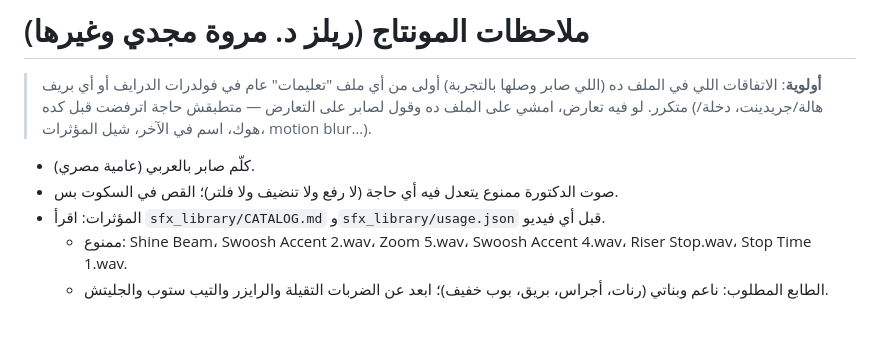
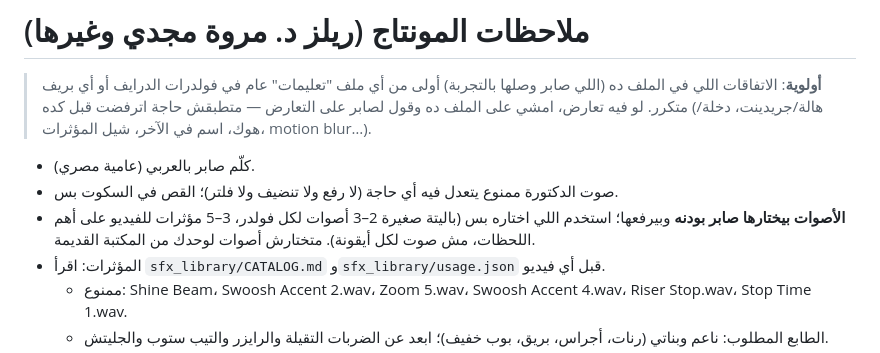
Before and after one commit to sabergroup/claude, a Markdown page: CLAUDE.md, the part around the change. Rendered like a GitHub page; blank space fills up the shorter version.

Commit message:
CLAUDE.md: Saber picks the sounds; small palette, few effects
Co-Authored-By: Claude Opus 5.5 <noreply@anthropic.com>
Claude-Session: https://claude.ai/code/session_01B2gFniZ6mm2ycwJxgsrrV1

```diff
--- a/CLAUDE.md
+++ b/CLAUDE.md
@@ -4,6 +4,7 @@
 
 - كلّم صابر بالعربي (عامية مصري).
 - صوت الدكتورة ممنوع يتعدل فيه أي حاجة (لا رفع ولا تنضيف ولا فلتر)؛ القص في السكوت بس.
+- **الأصوات بيختارها صابر بودنه** وبيرفعها؛ استخدم اللي اختاره بس (باليتة صغيرة 2–3 أصوات لكل فولدر، 3–5 مؤثرات للفيديو على أهم اللحظات، مش صوت لكل أيقونة). متختارش أصوات لوحدك من المكتبة القديمة.
 - المؤثرات: اقرأ `sfx_library/CATALOG.md` و`sfx_library/usage.json` قبل أي فيديو.
   - ممنوع: Shine Beam، Swoosh Accent 2.wav، Zoom 5.wav، Swoosh Accent 4.wav، Riser Stop.wav، Stop Time 1.wav.
   - الطابع المطلوب: ناعم وبناتي (رنات، أجراس، بريق، بوب خفيف)؛ ابعد عن الضربات التقيلة والرايزر والتيب ستوب والجليتش.
```
